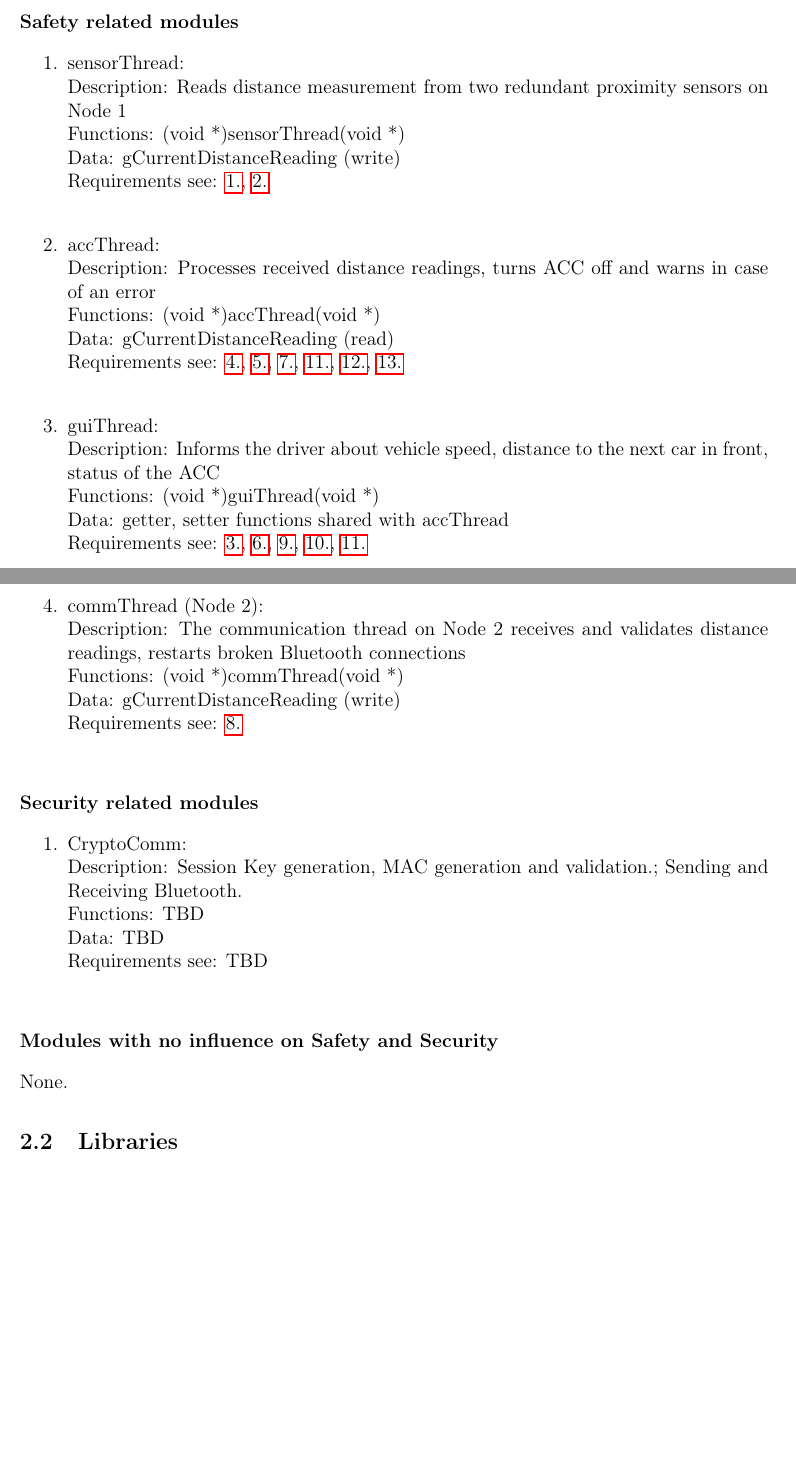
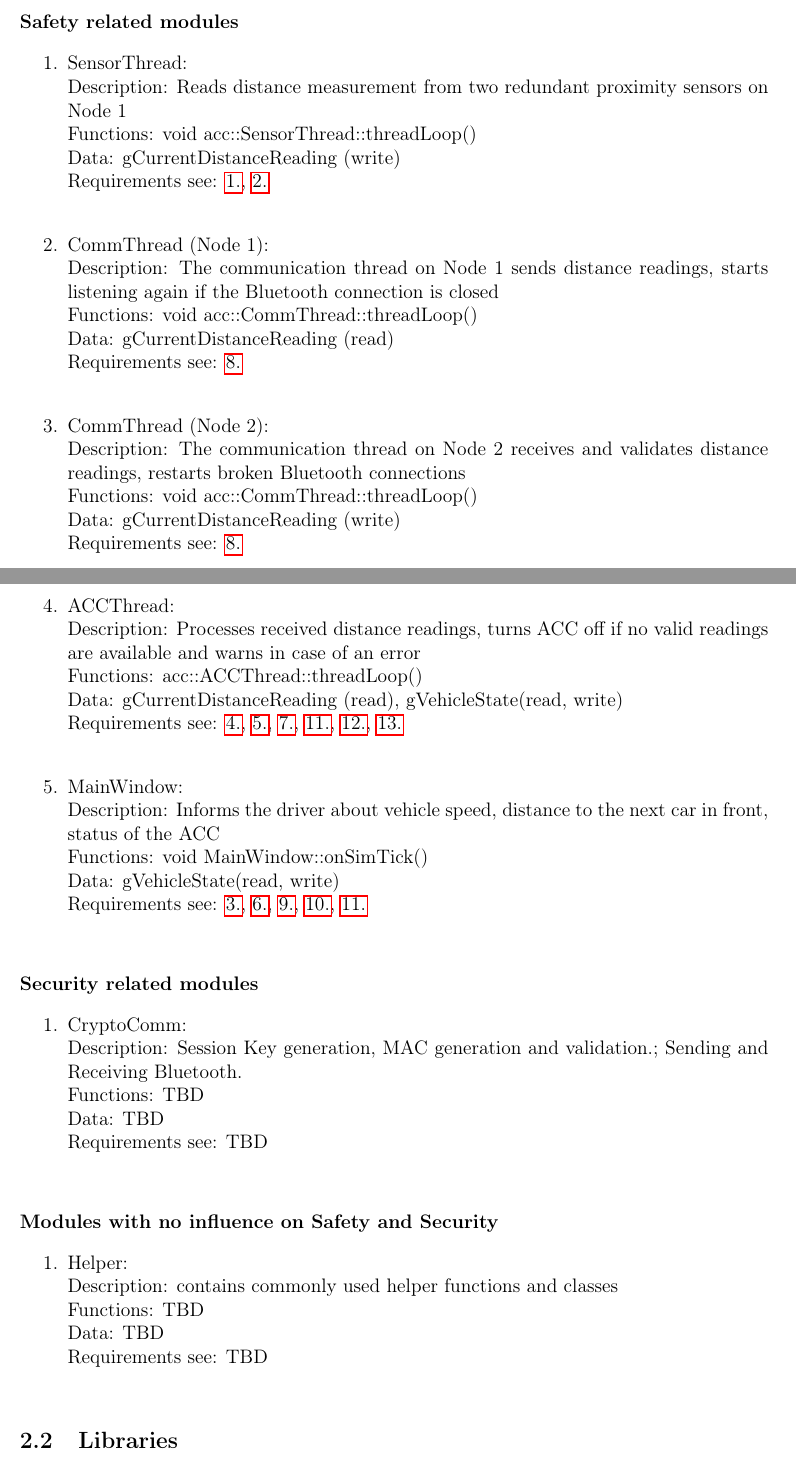
Before and after one commit to ernst-schwaiger/IDP, a LaTeX document (acc/doc/design/start.tex, which reads acc/doc/design/chap2-softwarearchitecture.tex): two parts of pages 5 and 6 of 21, joined at a grey line, cut so that both start at the same text, the shorter picture padded with empty space. Compiled offline with pdfLaTeX.

Commit message:
Update sw arch to reflect newly added thread classes and Helper Lib

```diff
--- a/acc/doc/design/chap2-softwarearchitecture.tex
+++ b/acc/doc/design/chap2-softwarearchitecture.tex
@@ -18,28 +18,32 @@ When the ACC is activated, Node 2 executes a periodic task to receive distance m
 
 \subsubsection{Safety related modules}
 \begin{enumerate}
-	\item sensorThread: \\
+	\item SensorThread: \\
 		Description: Reads distance measurement from two redundant proximity sensors on Node 1\\
-		Functions: (void *)sensorThread(void *)\\
+		Functions: void acc::SensorThread::threadLoop()\\
 		Data: gCurrentDistanceReading (write)\\
 		Requirements see: \ref{req.1}, \ref{req.2} \\
-	\item accThread: \\
-		Description: Processes received distance readings, turns ACC off and warns in case of an error \\
-		Functions: (void *)accThread(void *)\\
+	\item CommThread (Node 1): \\
+		Description: The communication thread on Node 1 sends distance readings, starts listening again if the Bluetooth connection is closed \\
+		Functions: void acc::CommThread::threadLoop()\\
 		Data: gCurrentDistanceReading (read)\\
-		Requirements see: \ref{req.4}, \ref{req.5}, \ref{req.7}, \ref{req.11}, \ref{req.12}, \ref{req.13} \\
-	\item guiThread: \\
-		Description: Informs the driver about vehicle speed, distance to the next car in front, status of the ACC \\
-		Functions: (void *)guiThread(void *)\\
-		Data: getter, setter functions shared with accThread \\
-		Requirements see: \ref{req.3}, \ref{req.6}, \ref{req.9}, \ref{req.10}, \ref{req.11} \\
-	\item commThread (Node 2): \\
+		Requirements see: \ref{req.8} \\
+	\item CommThread (Node 2): \\
 		Description: The communication thread on Node 2 receives and validates distance readings, restarts broken Bluetooth connections \\
-		Functions: (void *)commThread(void *)\\
+		Functions: void acc::CommThread::threadLoop()\\
 		Data: gCurrentDistanceReading (write)\\
 		Requirements see: \ref{req.8} \\
+	\item ACCThread: \\
+		Description: Processes received distance readings, turns ACC off if no valid readings are available and warns in case of an error \\
+		Functions: acc::ACCThread::threadLoop()\\
+		Data: gCurrentDistanceReading (read), gVehicleState(read, write)\\
+		Requirements see: \ref{req.4}, \ref{req.5}, \ref{req.7}, \ref{req.11}, \ref{req.12}, \ref{req.13} \\
+	\item MainWindow: \\
+		Description: Informs the driver about vehicle speed, distance to the next car in front, status of the ACC \\
+		Functions: void MainWindow::onSimTick()\\
+		Data: gVehicleState(read, write) \\
+		Requirements see: \ref{req.3}, \ref{req.6}, \ref{req.9}, \ref{req.10}, \ref{req.11} \\
 \end{enumerate}
-
 
 \subsubsection{Security related modules}
 
@@ -53,7 +57,13 @@ When the ACC is activated, Node 2 executes a periodic task to receive distance m
 
 \subsubsection{Modules with no influence on Safety and Security}
 
-None.
+\begin{enumerate}
+	\item Helper: \\
+		Description: contains commonly used helper functions and classes \\
+		Functions: TBD\\
+		Data: TBD\\
+		Requirements see: TBD\\
+\end{enumerate}
 
 \subsection{Libraries}
 
```
Also changed, not shown: acc/doc/design/chap2-softwarearchitecture.tex (10 more changed lines).
